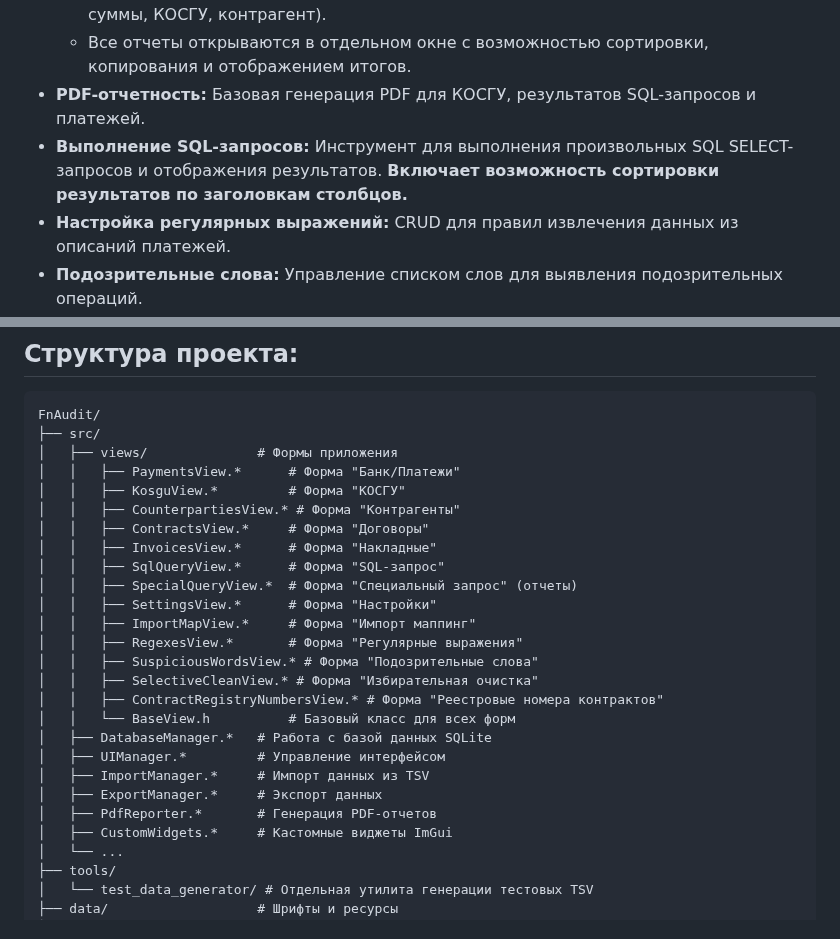
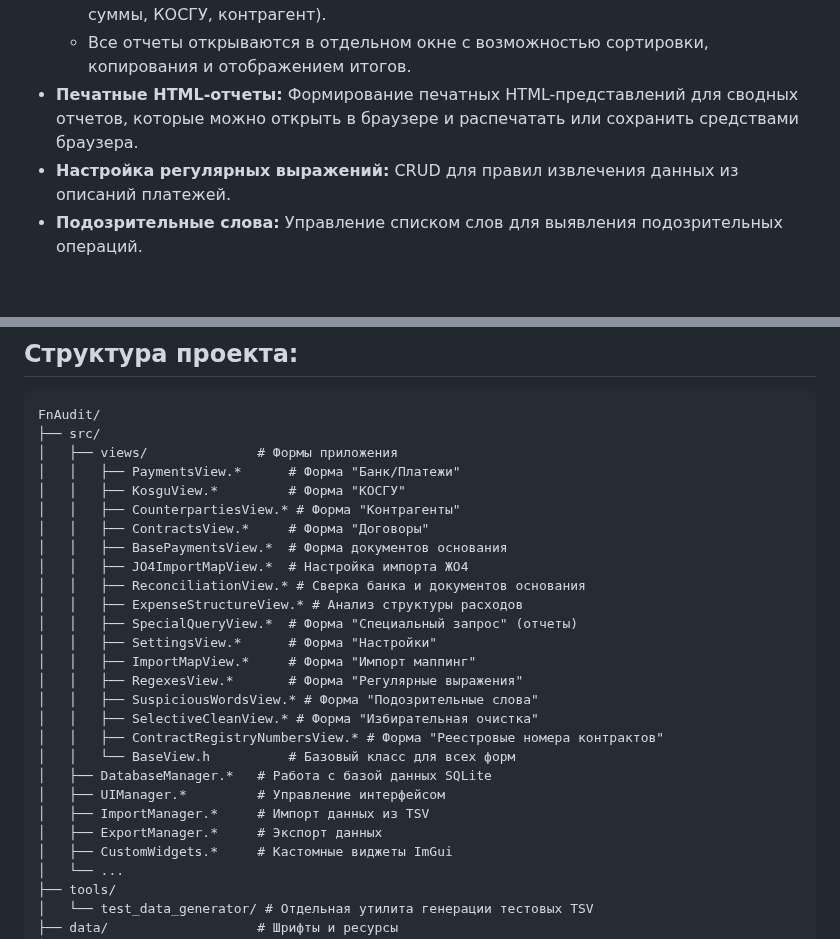
Before and after one commit to GorINIch73/FinAudit, a Markdown page: README.md, 2 parts joined by grey strips. GitHub-like rendering; blank space fills up the shorter version.

```diff
--- a/README.md
+++ b/README.md
@@ -25,8 +26,7 @@
     *   **Контрагенты:** Список расшифровок по выбранному контрагенту с учетом фильтра.
     *   **Банк:** Подробный список всех расшифровок платежей с данными платежа (тип, суммы, КОСГУ, контрагент).
     *   Все отчеты открываются в отдельном окне с возможностью сортировки, копирования и отображением итогов.
-*   **PDF-отчетность:** Базовая генерация PDF для КОСГУ, результатов SQL-запросов и платежей.
-*   **Выполнение SQL-запросов:** Инструмент для выполнения произвольных SQL SELECT-запросов и отображения результатов. **Включает возможность сортировки результатов по заголовкам столбцов.**
+*   **Печатные HTML-отчеты:** Формирование печатных HTML-представлений для сводных отчетов, которые можно открыть в браузере и распечатать или сохранить средствами браузера.
 *   **Настройка регулярных выражений:** CRUD для правил извлечения данных из описаний платежей.
 *   **Подозрительные слова:** Управление списком слов для выявления подозрительных операций.
 *   **Импорт маппинга:** Настройка соответствий для импорта данных.
@@ -124,8 +124,10 @@ FnAudit/
 │   │   ├── KosguView.*         # Форма "КОСГУ"
 │   │   ├── CounterpartiesView.* # Форма "Контрагенты"
 │   │   ├── ContractsView.*     # Форма "Договоры"
-│   │   ├── InvoicesView.*      # Форма "Накладные"
-│   │   ├── SqlQueryView.*      # Форма "SQL-запрос"
+│   │   ├── BasePaymentsView.*  # Форма документов основания
+│   │   ├── JO4ImportMapView.*  # Настройка импорта ЖО4
+│   │   ├── ReconciliationView.* # Сверка банка и документов основания
+│   │   ├── ExpenseStructureView.* # Анализ структуры расходов
 │   │   ├── SpecialQueryView.*  # Форма "Специальный запрос" (отчеты)
 │   │   ├── SettingsView.*      # Форма "Настройки"
 │   │   ├── ImportMapView.*     # Форма "Импорт маппинг"
@@ -138,7 +140,6 @@ FnAudit/
 │   ├── UIManager.*         # Управление интерфейсом
 │   ├── ImportManager.*     # Импорт данных из TSV
 │   ├── ExportManager.*     # Экспорт данных
-│   ├── PdfReporter.*       # Генерация PDF-отчетов
 │   ├── CustomWidgets.*     # Кастомные виджеты ImGui
 │   └── ...
 ├── tools/
```
Also changed, not shown: other parts of README.md (+9 -9 lines), pix/screen01.jpg.
